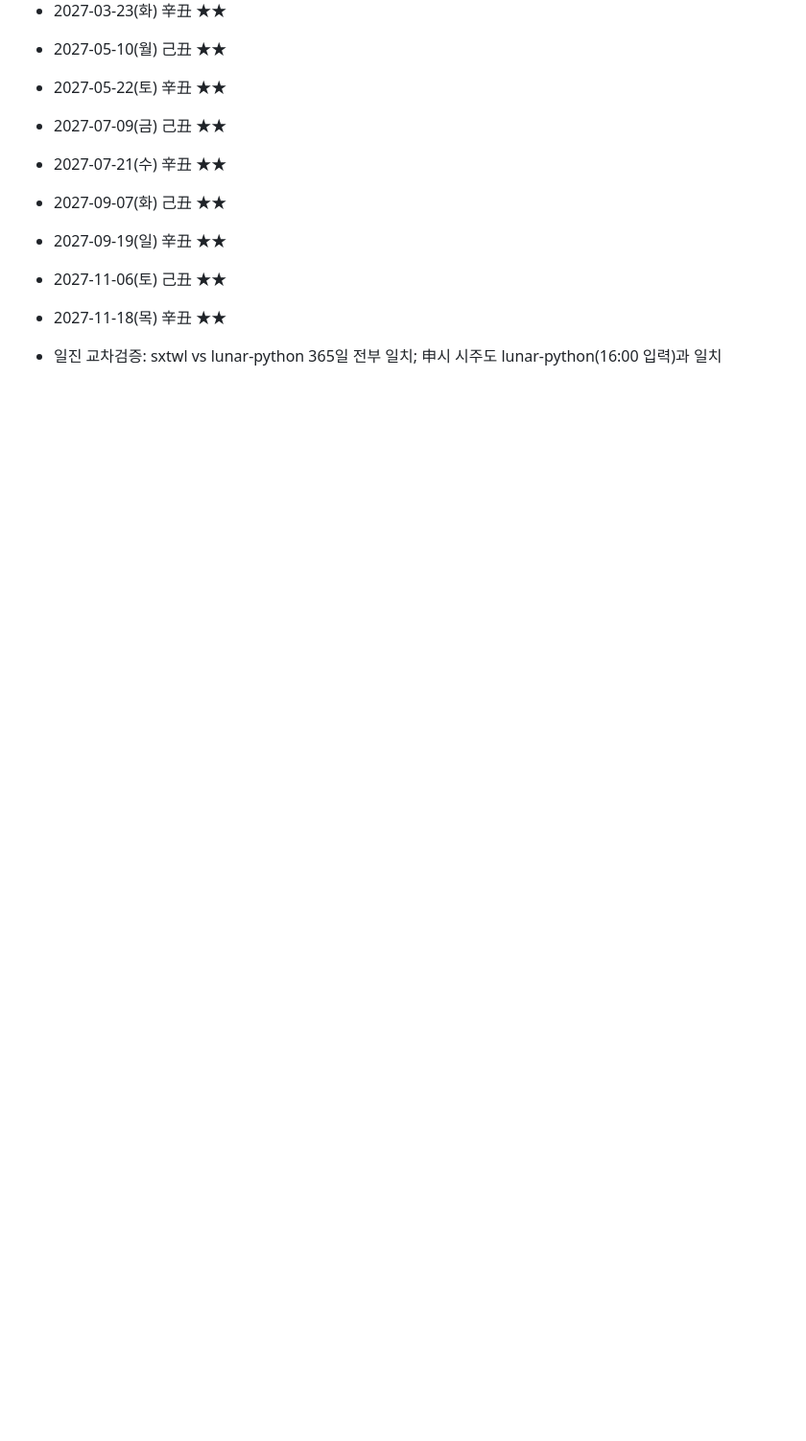
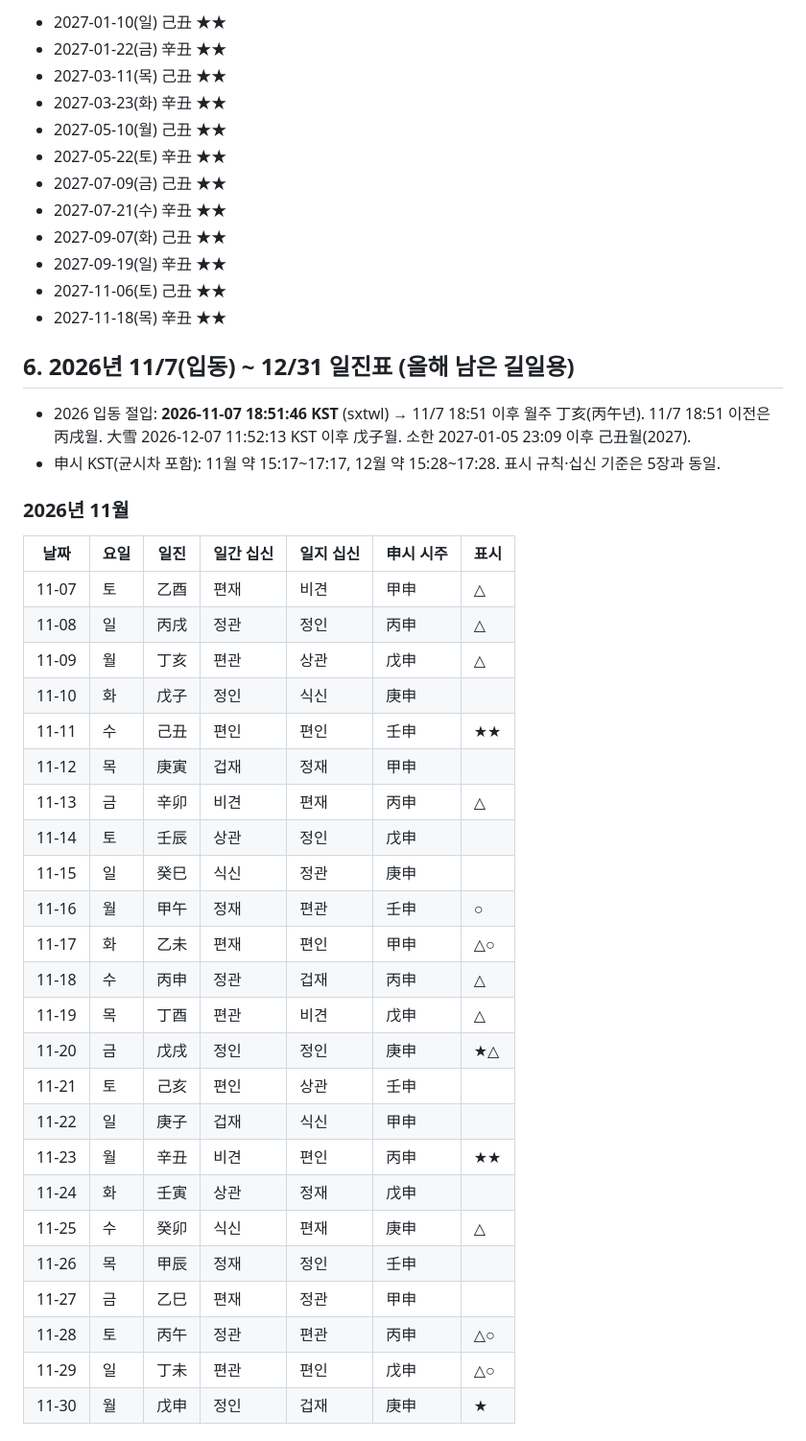
Before and after one commit to thenewsun8/thenewsun8.github.io, a Markdown page: 명리_계산_1985대운_2027일진_v1_1106.md, the part around one of its changes. Shown at 96% size. Drawn GitHub-style; blank space fills up the shorter version.

```diff
--- a/명리_계산_1985대운_2027일진_v1_1106.md
+++ b/명리_계산_1985대운_2027일진_v1_1106.md
@@ -560,4 +575,37 @@
 - 2027-11-06(토) 己丑 ★★
 - 2027-11-18(목) 辛丑 ★★
 
-- 일진 교차검증: sxtwl vs lunar-python 365일 전부 일치; 申시 시주도 lunar-python(16:00 입력)과 일치
+## 6. 2026년 11/7(입동) ~ 12/31 일진표 (올해 남은 길일용)
+
+- 2026 입동 절입: **2026-11-07 18:51:46 KST** (sxtwl) → 11/7 18:51 이후 월주 丁亥(丙午년). 11/7 18:51 이전은 丙戌월. 大雪 2026-12-07 11:52:13 KST 이후 戊子월. 소한 2027-01-05 23:09 이후 己丑월(2027).
+- 申시 KST(균시차 포함): 11월 약 15:17~17:17, 12월 약 15:28~17:28. 표시 규칙·십신 기준은 5장과 동일.
+
+### 2026년 11월
+
+| 날짜 | 요일 | 일진 | 일간 십신 | 일지 십신 | 申시 시주 | 표시 |
+|---|---|---|---|---|---|---|
+| 11-07 | 토 | 乙酉 | 편재 | 비견 | 甲申 | △ |
+| 11-08 | 일 | 丙戌 | 정관 | 정인 | 丙申 | △ |
+| 11-09 | 월 | 丁亥 | 편관 | 상관 | 戊申 | △ |
+| 11-10 | 화 | 戊子 | 정인 | 식신 | 庚申 |  |
+| 11-11 | 수 | 己丑 | 편인 | 편인 | 壬申 | ★★ |
+| 11-12 | 목 | 庚寅 | 겁재 | 정재 | 甲申 |  |
+| 11-13 | 금 | 辛卯 | 비견 | 편재 | 丙申 | △ |
+| 11-14 | 토 | 壬辰 | 상관 | 정인 | 戊申 |  |
+| 11-15 | 일 | 癸巳 | 식신 | 정관 | 庚申 |  |
+| 11-16 | 월 | 甲午 | 정재 | 편관 | 壬申 | ○ |
+| 11-17 | 화 | 乙未 | 편재 | 편인 | 甲申 | △○ |
+| 11-18 | 수 | 丙申 | 정관 | 겁재 | 丙申 | △ |
+| 11-19 | 목 | 丁酉 | 편관 | 비견 | 戊申 | △ |
+| 11-20 | 금 | 戊戌 | 정인 | 정인 | 庚申 | ★△ |
+| 11-21 | 토 | 己亥 | 편인 | 상관 | 壬申 |  |
+| 11-22 | 일 | 庚子 | 겁재 | 식신 | 甲申 |  |
+| 11-23 | 월 | 辛丑 | 비견 | 편인 | 丙申 | ★★ |
+| 11-24 | 화 | 壬寅 | 상관 | 정재 | 戊申 |  |
+| 11-25 | 수 | 癸卯 | 식신 | 편재 | 庚申 | △ |
+| 11-26 | 목 | 甲辰 | 정재 | 정인 | 壬申 |  |
+| 11-27 | 금 | 乙巳 | 편재 | 정관 | 甲申 |  |
+| 11-28 | 토 | 丙午 | 정관 | 편관 | 丙申 | △○ |
+| 11-29 | 일 | 丁未 | 편관 | 편인 | 戊申 | △○ |
+| 11-30 | 월 | 戊申 | 정인 | 겁재 | 庚申 | ★ |
+
```
Also changed, not shown: other parts of 명리_계산_1985대운_2027일진_v1_1106.md (+136 -79 lines).
